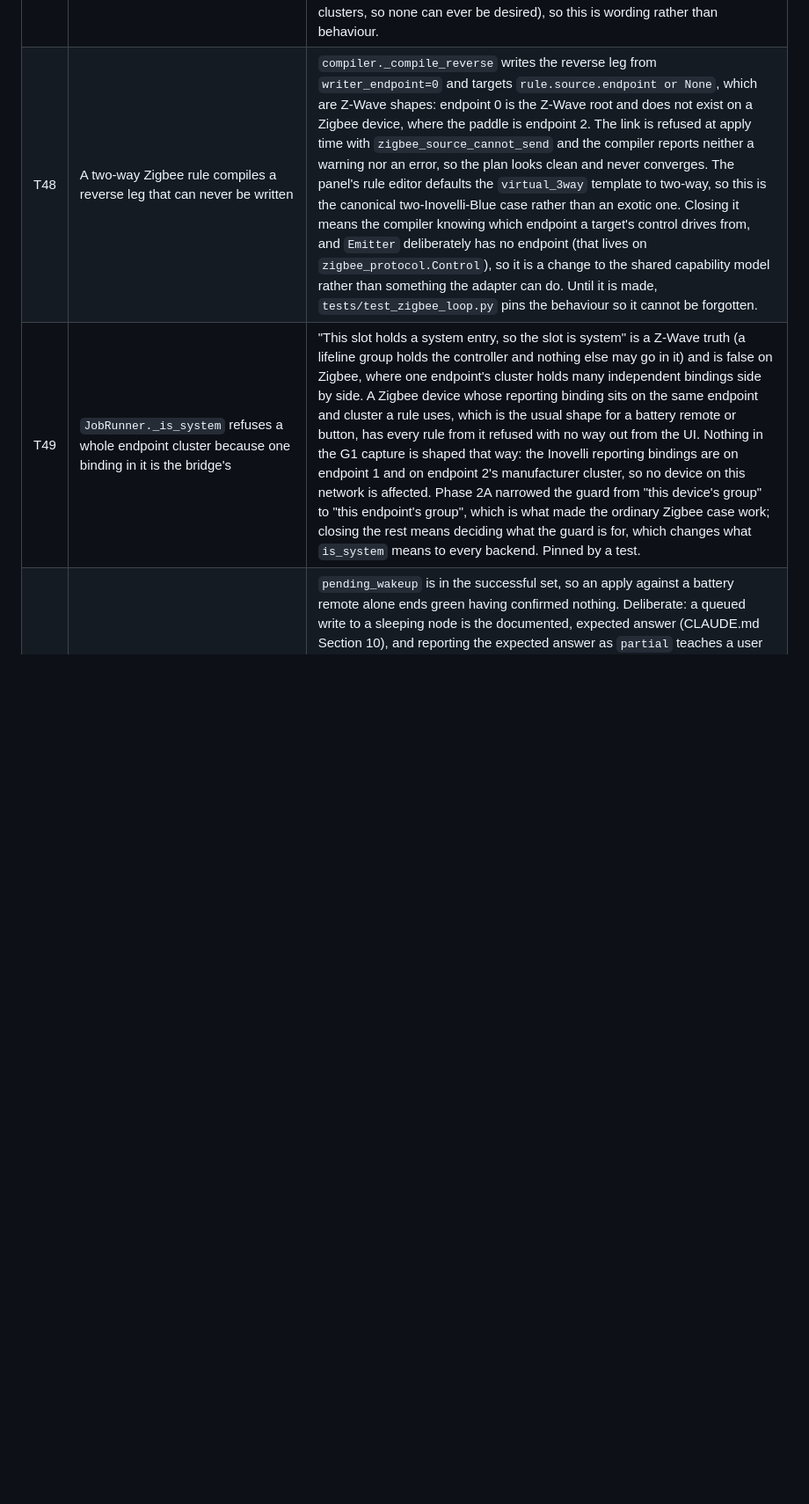
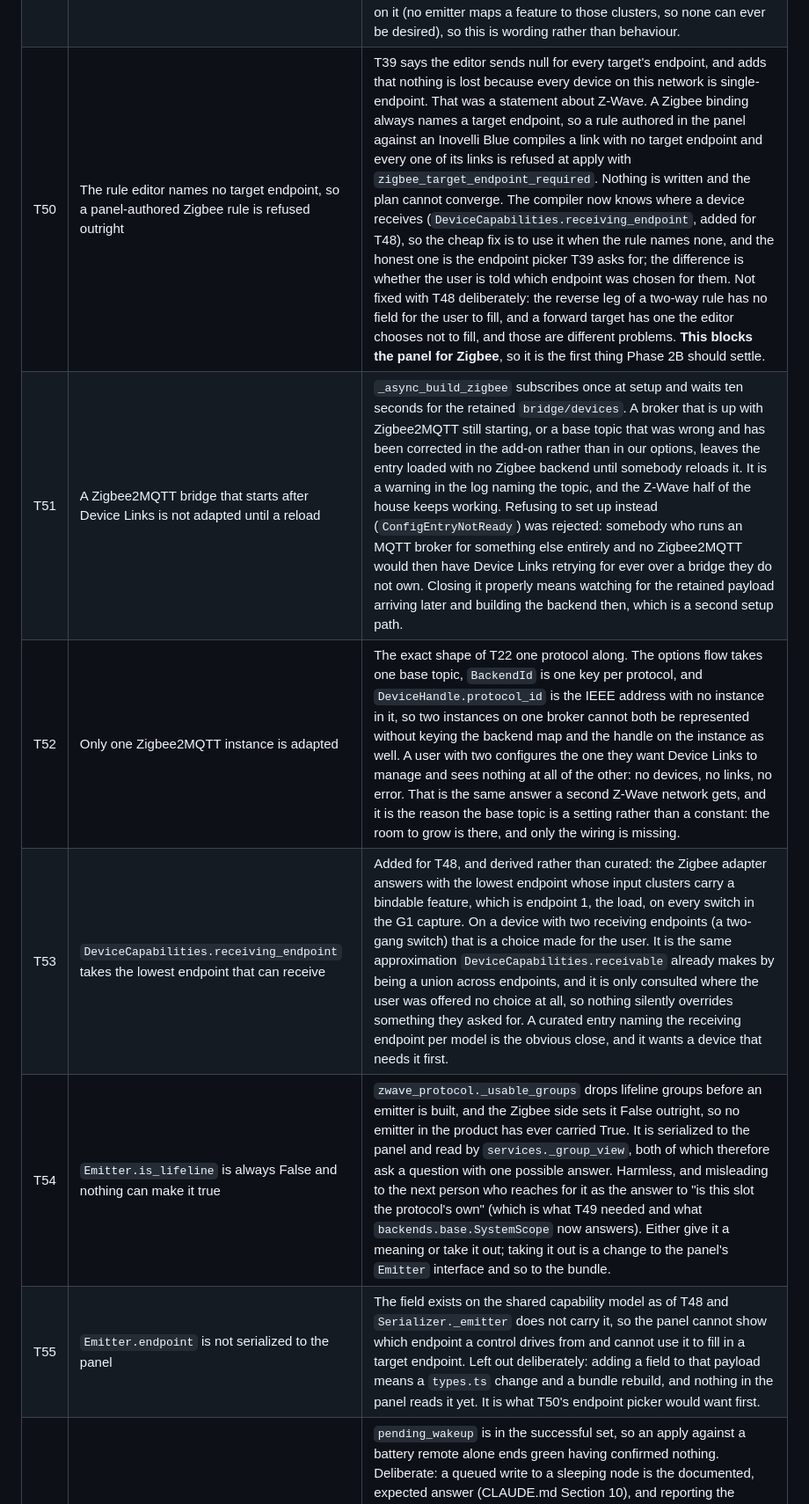
Before and after one commit to jayanty/ha-device-links, a Markdown page: docs/open-items.md, the part around one of its changes. Shown at 88% size. GitHub-like rendering; blank space fills up the shorter version.

```diff
--- a/docs/open-items.md
+++ b/docs/open-items.md
@@ -188,8 +187,12 @@ Small, known, and deliberately deferred rather than forgotten.
 | T45 | Zigbee device settings are read as "not reported" and refused on write | The four Inovelli adapters (`smart_bulb_mode`, `local_protection`, `remote_protection`, `binding_off_to_on_sync_level`) ship in the profile entries, and their property names and payload labels come from Zigbee2MQTT's converter rather than from the G1 capture, which trimmed `definition.exposes` out. A write would also need the `set` and state round trip, which nobody has observed either, so building one would stack a second unverified model on the first and prove only that the two agree. Nothing can reach it today in any case: the compiler emits a setting write only for `mirror_hub_commands`, a Z-Wave concept, and the executor cannot carry out a `set_param` item at all (T16). Closing it means subscribing to each device's own state topic and confirming the property names, which G2 or a fresh capture would settle. |
 | T46 | A `genLevelCtrl` binding a rule only half asked for is reported as unmanaged | One cluster carries setting a level and holding to dim, so a rule that asks for one of them gets both, and the one it did not ask for reads back as a link nobody claims. Reported rather than removed, which is safe, and worded as though somebody else made it, which is not quite true: Device Links made it, as an unavoidable side effect of what the user did ask for. Closing it means a third ownership state between "ours" and "somebody's own", which is a change to what the panel shows and to what `managed_by` means. Cheap alternative: have the rule editor offer the two level features as one choice on a Zigbee rule, which is what the hardware offers. |
 | T47 | A binding on a cluster Device Links cannot drive is reported as a status report | `zigbee_protocol.features_of_binding` answers `STATUS_REPORT` for `seMetering`, `manuSpecificInovelli` and the rest, the same answer the Z-Wave side gives a group that issues nothing usable. It keeps a device's binding table described whole, which is what the capacity count and the device view need, and it is a slight overstatement: those entries do not all report anything. Nothing acts on it (no emitter maps a feature to those clusters, so none can ever be desired), so this is wording rather than behaviour. |
-| T48 | A two-way Zigbee rule compiles a reverse leg that can never be written | `compiler._compile_reverse` writes the reverse leg from `writer_endpoint=0` and targets `rule.source.endpoint or None`, which are Z-Wave shapes: endpoint 0 is the Z-Wave root and does not exist on a Zigbee device, where the paddle is endpoint 2. The link is refused at apply time with `zigbee_source_cannot_send` and the compiler reports neither a warning nor an error, so the plan looks clean and never converges. The panel's rule editor defaults the `virtual_3way` template to two-way, so this is the canonical two-Inovelli-Blue case rather than an exotic one. Closing it means the compiler knowing which endpoint a target's control drives from, and `Emitter` deliberately has no endpoint (that lives on `zigbee_protocol.Control`), so it is a change to the shared capability model rather than something the adapter can do. Until it is made, `tests/test_zigbee_loop.py` pins the behaviour so it cannot be forgotten. |
-| T49 | `JobRunner._is_system` refuses a whole endpoint cluster because one binding in it is the bridge's | "This slot holds a system entry, so the slot is system" is a Z-Wave truth (a lifeline group holds the controller and nothing else may go in it) and is false on Zigbee, where one endpoint's cluster holds many independent bindings side by side. A Zigbee device whose reporting binding sits on the same endpoint and cluster a rule uses, which is the usual shape for a battery remote or button, has every rule from it refused with no way out from the UI. Nothing in the G1 capture is shaped that way: the Inovelli reporting bindings are on endpoint 1 and on endpoint 2's manufacturer cluster, so no device on this network is affected. Phase 2A narrowed the guard from "this device's group" to "this endpoint's group", which is what made the ordinary Zigbee case work; closing the rest means deciding what the guard is for, which changes what `is_system` means to every backend. Pinned by a test. |
+| T50 | The rule editor names no target endpoint, so a panel-authored Zigbee rule is refused outright | T39 says the editor sends null for every target's endpoint, and adds that nothing is lost because every device on this network is single-endpoint. That was a statement about Z-Wave. A Zigbee binding always names a target endpoint, so a rule authored in the panel against an Inovelli Blue compiles a link with no target endpoint and every one of its links is refused at apply with `zigbee_target_endpoint_required`. Nothing is written and the plan cannot converge. The compiler now knows where a device receives (`DeviceCapabilities.receiving_endpoint`, added for T48), so the cheap fix is to use it when the rule names none, and the honest one is the endpoint picker T39 asks for; the difference is whether the user is told which endpoint was chosen for them. Not fixed with T48 deliberately: the reverse leg of a two-way rule has no field for the user to fill, and a forward target has one the editor chooses not to fill, and those are different problems. **This blocks the panel for Zigbee**, so it is the first thing Phase 2B should settle. |
+| T51 | A Zigbee2MQTT bridge that starts after Device Links is not adapted until a reload | `_async_build_zigbee` subscribes once at setup and waits ten seconds for the retained `bridge/devices`. A broker that is up with Zigbee2MQTT still starting, or a base topic that was wrong and has been corrected in the add-on rather than in our options, leaves the entry loaded with no Zigbee backend until somebody reloads it. It is a warning in the log naming the topic, and the Z-Wave half of the house keeps working. Refusing to set up instead (`ConfigEntryNotReady`) was rejected: somebody who runs an MQTT broker for something else entirely and no Zigbee2MQTT would then have Device Links retrying for ever over a bridge they do not own. Closing it properly means watching for the retained payload arriving later and building the backend then, which is a second setup path. |
+| T52 | Only one Zigbee2MQTT instance is adapted | The exact shape of T22 one protocol along. The options flow takes one base topic, `BackendId` is one key per protocol, and `DeviceHandle.protocol_id` is the IEEE address with no instance in it, so two instances on one broker cannot both be represented without keying the backend map and the handle on the instance as well. A user with two configures the one they want Device Links to manage and sees nothing at all of the other: no devices, no links, no error. That is the same answer a second Z-Wave network gets, and it is the reason the base topic is a setting rather than a constant: the room to grow is there, and only the wiring is missing. |
+| T53 | `DeviceCapabilities.receiving_endpoint` takes the lowest endpoint that can receive | Added for T48, and derived rather than curated: the Zigbee adapter answers with the lowest endpoint whose input clusters carry a bindable feature, which is endpoint 1, the load, on every switch in the G1 capture. On a device with two receiving endpoints (a two-gang switch) that is a choice made for the user. It is the same approximation `DeviceCapabilities.receivable` already makes by being a union across endpoints, and it is only consulted where the user was offered no choice at all, so nothing silently overrides something they asked for. A curated entry naming the receiving endpoint per model is the obvious close, and it wants a device that needs it first. |
+| T54 | `Emitter.is_lifeline` is always False and nothing can make it true | `zwave_protocol._usable_groups` drops lifeline groups before an emitter is built, and the Zigbee side sets it False outright, so no emitter in the product has ever carried True. It is serialized to the panel and read by `services._group_view`, both of which therefore ask a question with one possible answer. Harmless, and misleading to the next person who reaches for it as the answer to "is this slot the protocol's own" (which is what T49 needed and what `backends.base.SystemScope` now answers). Either give it a meaning or take it out; taking it out is a change to the panel's `Emitter` interface and so to the bundle. |
+| T55 | `Emitter.endpoint` is not serialized to the panel | The field exists on the shared capability model as of T48 and `Serializer._emitter` does not carry it, so the panel cannot show which endpoint a control drives from and cannot use it to fill in a target endpoint. Left out deliberately: adding a field to that payload means a `types.ts` change and a bundle rebuild, and nothing in the panel reads it yet. It is what T50's endpoint picker would want first. |
 | T20 | A job that only queued writes to a sleeping node reports `completed` | `pending_wakeup` is in the successful set, so an apply against a battery remote alone ends green having confirmed nothing. Deliberate: a queued write to a sleeping node is the documented, expected answer (CLAUDE.md Section 10), and reporting the expected answer as `partial` teaches a user to ignore the status that means something is wrong (E4). Nothing is hidden either, because the link keeps the outcome `pending_wakeup` and the rule is not recorded as applied, so it reads as pending rather than in sync. What is missing is a status that means "done, nothing confirmed yet", and a fifth `JobStatus` member changes what every consumer switches on, so it belongs with the panel that would show it (Phase 1E) and with closing J1, which is what would tell us how often this really happens. |
 
 ---
```
Also changed, not shown: other parts of docs/open-items.md (+6 -4 lines).
